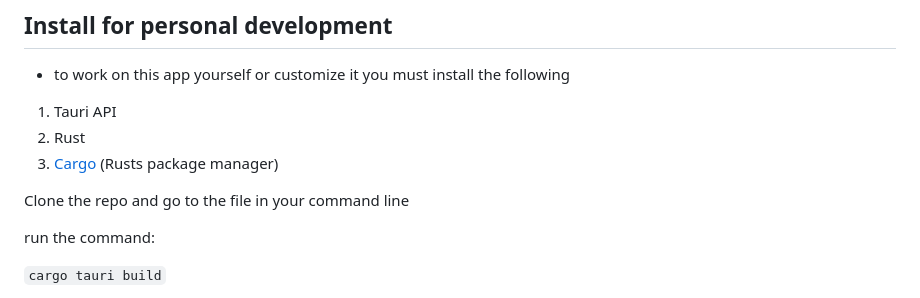
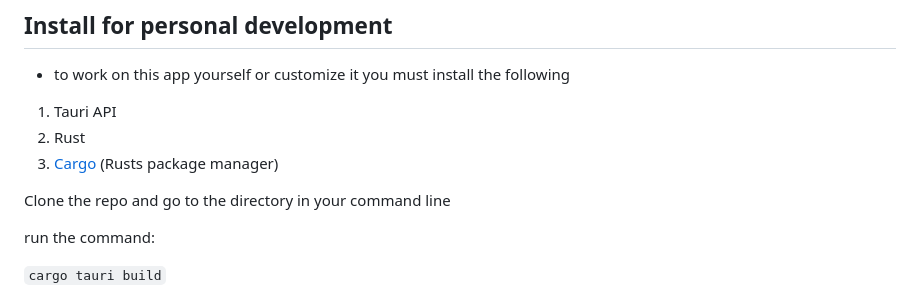
Before and after one commit to FizleWit/Sabil_Shot, a Markdown page: README.md, the part around the change. Rendered like a GitHub page.

```diff
--- a/README.md
+++ b/README.md
@@ -62,7 +62,7 @@ Search your computers settings for display and copy the **Display Resolution** t
 2. Rust
 3. [Cargo](https://crates.io/) (Rusts package manager)
 
-Clone the repo and go to the file in your command line
+Clone the repo and go to the directory in your command line
 
 run the command:
 
```
